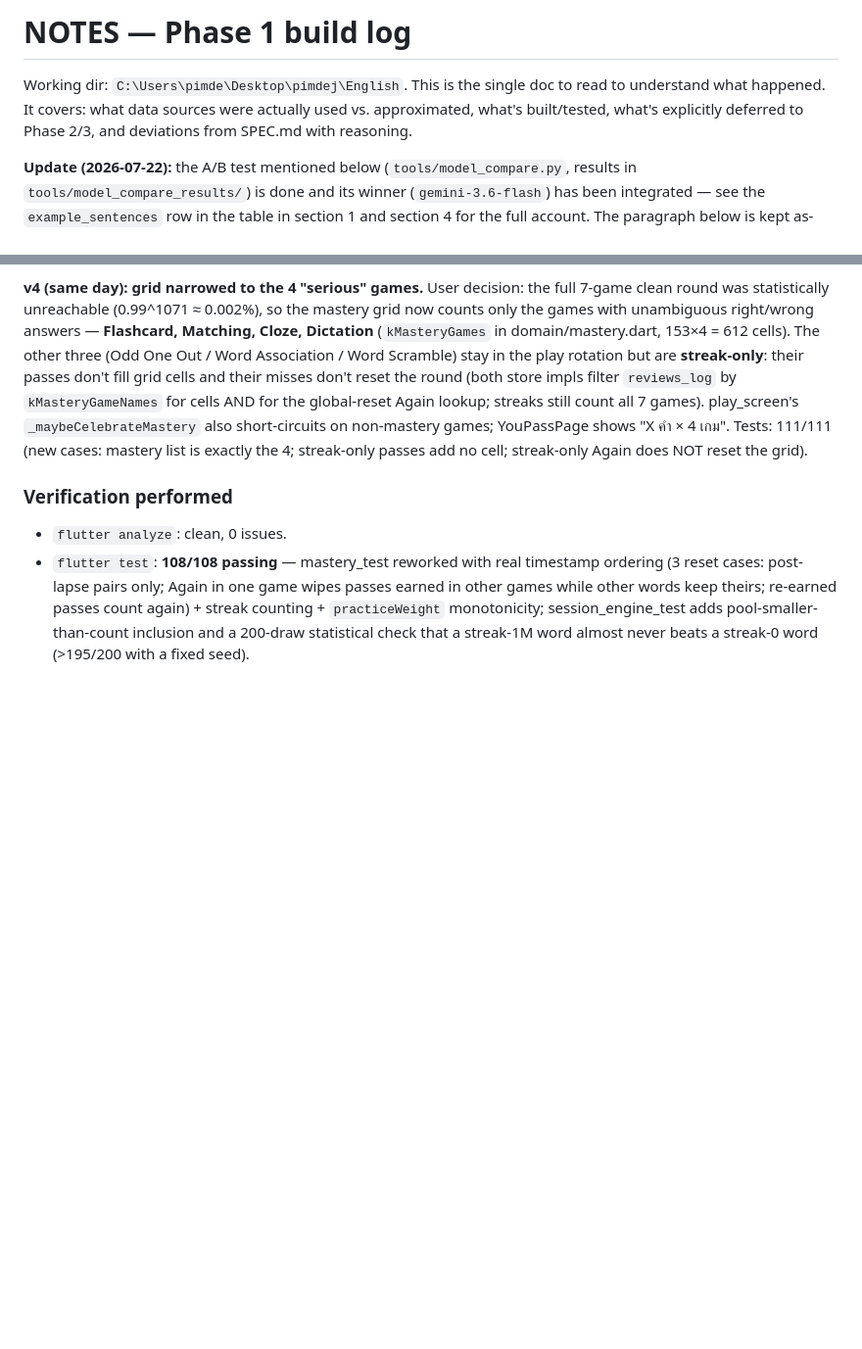
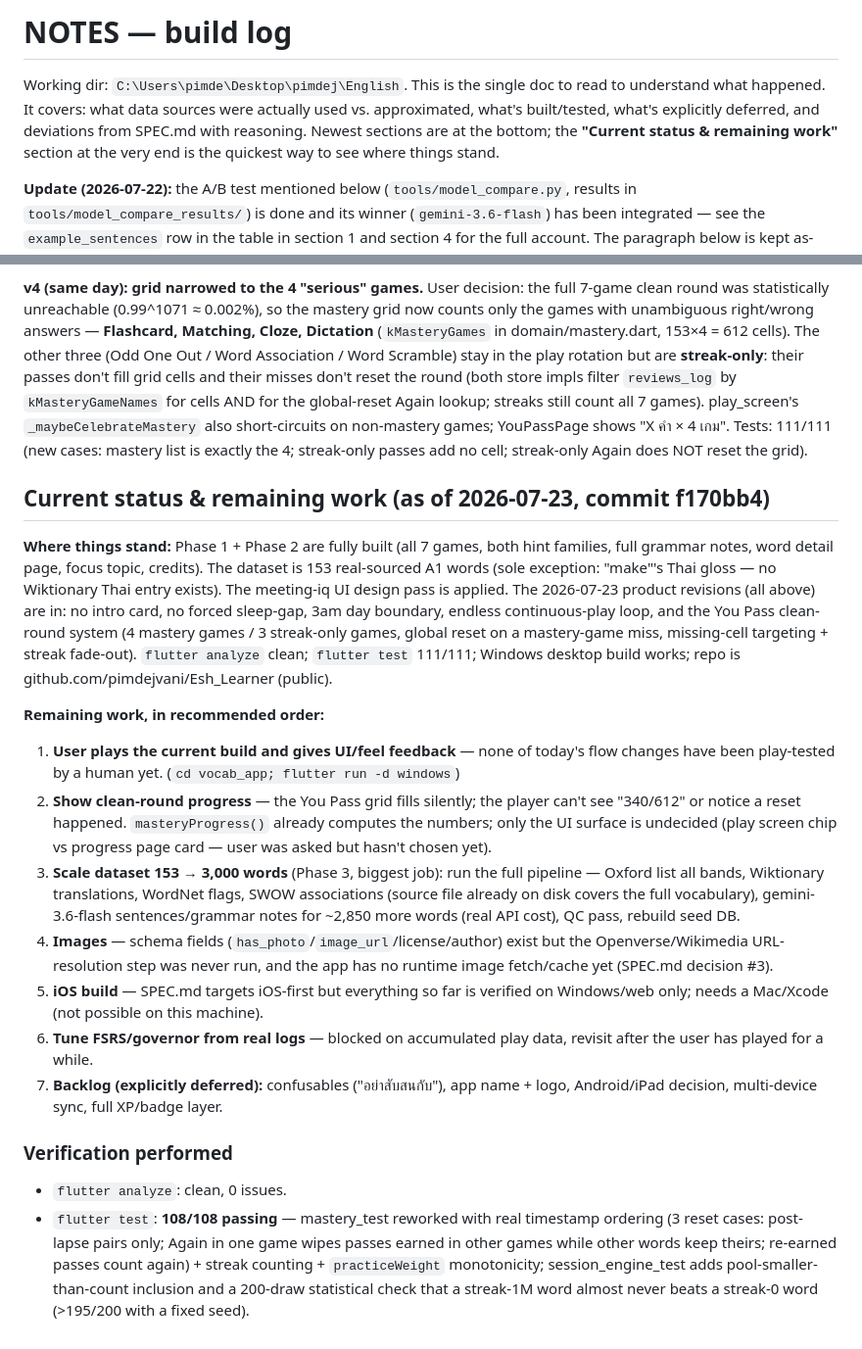
Before and after one commit to pimdejvani/Esh_Learner, a Markdown page: NOTES.md, 2 parts joined by grey strips. Shown at 98% size. GitHub-like rendering; blank space fills up the shorter version.

Commit message:
NOTES.md: add current status & remaining-work section
Co-Authored-By: Claude Opus 4.8 <noreply@anthropic.com>

```diff
--- a/NOTES.md
+++ b/NOTES.md
@@ -1,9 +1,11 @@
-# NOTES — Phase 1 build log
+# NOTES — build log
 
 Working dir: `C:\Users\pimde\Desktop\pimdej\English`. This is the single doc to read to
 understand what happened. It covers: what data sources were actually used vs.
-approximated, what's built/tested, what's explicitly deferred to Phase 2/3, and
-deviations from SPEC.md with reasoning.
+approximated, what's built/tested, what's explicitly deferred, and
+deviations from SPEC.md with reasoning. Newest sections are at the bottom;
+the **"Current status & remaining work"** section at the very end is the
+quickest way to see where things stand.
 
 **Update (2026-07-22):** the A/B test mentioned below (`tools/model_compare.py`,
 results in `tools/model_compare_results/`) is done and its winner
@@ -1044,6 +1046,47 @@ YouPassPage shows "X คำ × 4 เกม". Tests: 111/111 (new cases: mastery
 list is exactly the 4; streak-only passes add no cell; streak-only Again
 does NOT reset the grid).
 
+## Current status & remaining work (as of 2026-07-23, commit f170bb4)
+
+**Where things stand:** Phase 1 + Phase 2 are fully built (all 7 games,
+both hint families, full grammar notes, word detail page, focus topic,
+credits). The dataset is 153 real-sourced A1 words (sole exception:
+"make"'s Thai gloss — no Wiktionary Thai entry exists). The meeting-iq
+UI design pass is applied. The 2026-07-23 product revisions (all above)
+are in: no intro card, no forced sleep-gap, 3am day boundary,
+endless continuous-play loop, and the You Pass clean-round system
+(4 mastery games / 3 streak-only games, global reset on a mastery-game
+miss, missing-cell targeting + streak fade-out). `flutter analyze`
+clean; `flutter test` 111/111; Windows desktop build works; repo is
+github.com/pimdejvani/Esh_Learner (public).
+
+**Remaining work, in recommended order:**
+
+1. **User plays the current build and gives UI/feel feedback** — none of
+   today's flow changes have been play-tested by a human yet.
+   (`cd vocab_app; flutter run -d windows`)
+2. **Show clean-round progress** — the You Pass grid fills silently;
+   the player can't see "340/612" or notice a reset happened.
+   `masteryProgress()` already computes the numbers; only the UI surface
+   is undecided (play screen chip vs progress page card — user was asked
+   but hasn't chosen yet).
+3. **Scale dataset 153 → 3,000 words** (Phase 3, biggest job): run the
+   full pipeline — Oxford list all bands, Wiktionary translations,
+   WordNet flags, SWOW associations (source file already on disk covers
+   the full vocabulary), gemini-3.6-flash sentences/grammar notes for
+   ~2,850 more words (real API cost), QC pass, rebuild seed DB.
+4. **Images** — schema fields (`has_photo`/`image_url`/license/author)
+   exist but the Openverse/Wikimedia URL-resolution step was never run,
+   and the app has no runtime image fetch/cache yet (SPEC.md decision #3).
+5. **iOS build** — SPEC.md targets iOS-first but everything so far is
+   verified on Windows/web only; needs a Mac/Xcode (not possible on this
+   machine).
+6. **Tune FSRS/governor from real logs** — blocked on accumulated play
+   data, revisit after the user has played for a while.
+7. **Backlog (explicitly deferred):** confusables ("อย่าสับสนกับ"), app
+   name + logo, Android/iPad decision, multi-device sync, full XP/badge
+   layer.
+
 ### Verification performed
 - `flutter analyze`: clean, 0 issues.
 - `flutter test`: **108/108 passing** — mastery_test reworked with real
```
